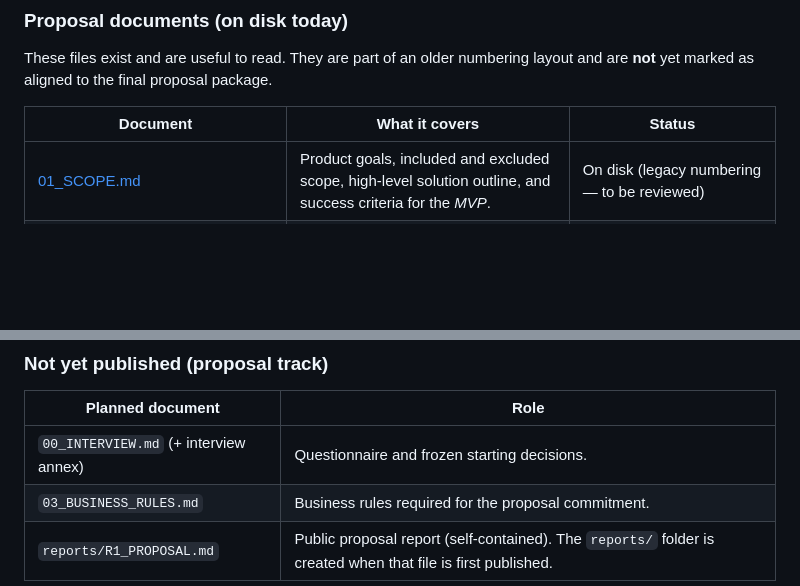
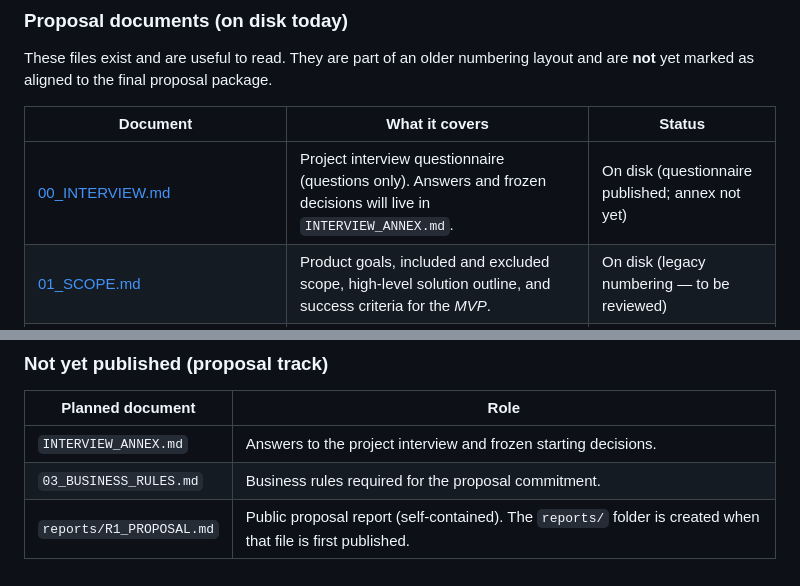
Before and after one commit to Jaime-1993/TheDoghouse, a Markdown page: docs/README.md, 2 parts joined by grey strips. Rendered like a GitHub page; blank space fills up the shorter version.

```diff
--- a/docs/README.md
+++ b/docs/README.md
@@ -42,6 +42,7 @@ These files exist and are useful to read. They are part of an older numbering la
 
 | Document | What it covers | Status |
 | -------- | -------------- | ------ |
+| [00_INTERVIEW.md](00_INTERVIEW.md) | Project interview questionnaire (questions only). Answers and frozen decisions will live in `INTERVIEW_ANNEX.md`. | On disk (questionnaire published; annex not yet) |
 | [01_SCOPE.md](01_SCOPE.md) | Product goals, included and excluded scope, high-level solution outline, and success criteria for the *MVP*. | On disk (legacy numbering — to be reviewed) |
 | [02_PERSONAS_AND_FLOWS.md](02_PERSONAS_AND_FLOWS.md) | User personas and the main flows (happy paths and important failure cases) across the website and the application. | On disk (legacy numbering — to be reviewed) |
 | [03_WBS.md](03_WBS.md) | Work breakdown structure (*WBS* — a hierarchical list of work packages): deliveries, effort estimates, and completion criteria. | On disk (legacy numbering — target name will be `04_WBS.md`) |
@@ -51,7 +52,7 @@ These files exist and are useful to read. They are part of an older numbering la
 
 | Planned document | Role |
 | ---------------- | ---- |
-| `00_INTERVIEW.md` (+ interview annex) | Questionnaire and frozen starting decisions. |
+| `INTERVIEW_ANNEX.md` | Answers to the project interview and frozen starting decisions. |
 | `03_BUSINESS_RULES.md` | Business rules required for the proposal commitment. |
 | `reports/R1_PROPOSAL.md` | Public proposal report (self-contained). The `reports/` folder is created when that file is first published. |
 
```
Also changed, not shown: other parts of docs/README.md (+6 -4 lines), docs/00_INTERVIEW.md (added, +93 -0 lines).
